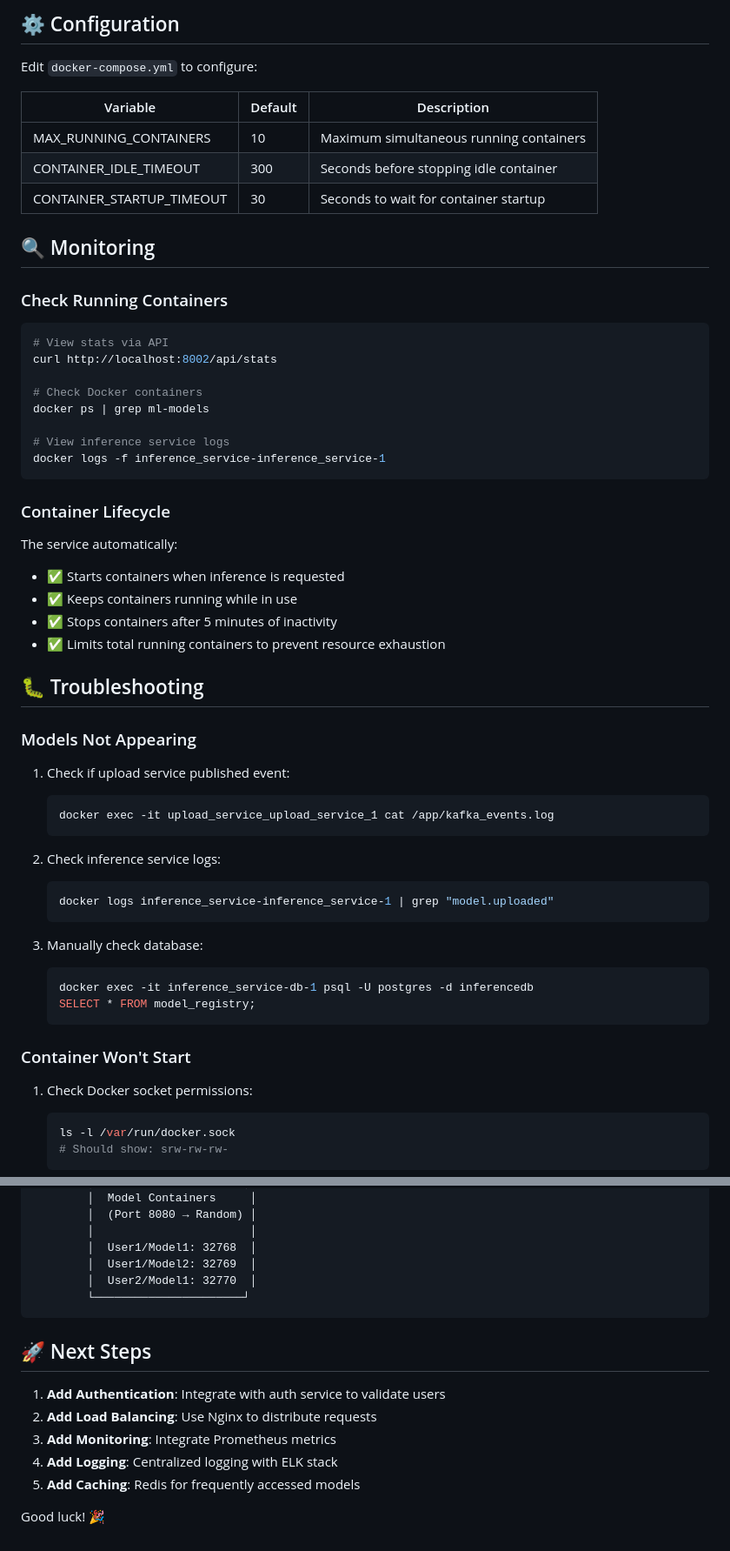
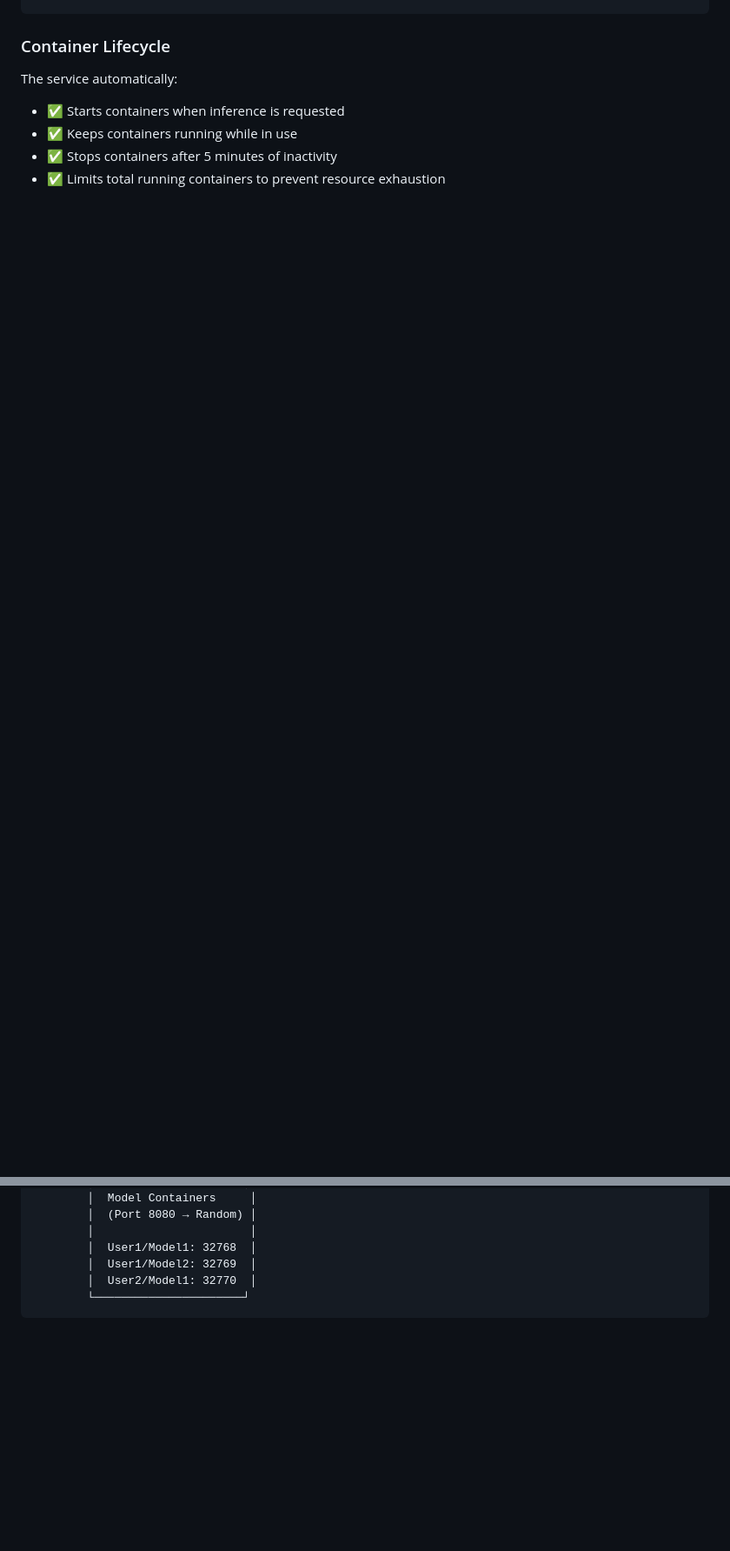
Before and after one commit to Eswarballa/LLMOPS, a Markdown page: inference_service/readme.md, 2 parts joined by grey strips. Shown: that part at 87% size. Rendered like a GitHub page; blank space fills up the shorter version.

````diff
--- a/inference_service/readme.md
+++ b/inference_service/readme.md
@@ -150,28 +92,3 @@ curl http://localhost:8002/api/stats
-## ⚙️ Configuration
-
-Edit `docker-compose.yml` to configure:
-
-| Variable | Default | Description |
-|----------|---------|-------------|
-| MAX_RUNNING_CONTAINERS | 10 | Maximum simultaneous running containers |
-| CONTAINER_IDLE_TIMEOUT | 300 | Seconds before stopping idle container |
-| CONTAINER_STARTUP_TIMEOUT | 30 | Seconds to wait for container startup |
-
-## 🔍 Monitoring
-
-### Check Running Containers
-
-```bash
-# View stats via API
-curl http://localhost:8002/api/stats
-
-# Check Docker containers
-docker ps | grep ml-models
-
-# View inference service logs
-docker logs -f inference_service-inference_service-1
-```
-
 ### Container Lifecycle
 
 The service automatically:
@@ -179,32 +96,3 @@ The service automatically:
 - ✅ Keeps containers running while in use
 - ✅ Stops containers after 5 minutes of inactivity
 - ✅ Limits total running containers to prevent resource exhaustion
-
-## 🐛 Troubleshooting
-
-### Models Not Appearing
-
-1. Check if upload service published event:
-   ```bash
-   docker exec -it upload_service_upload_service_1 cat /app/kafka_events.log
-   ```
-
-2. Check inference service logs:
-   ```bash
-   docker logs inference_service-inference_service-1 | grep "model.uploaded"
-   ```
-
-3. Manually check database:
-   ```bash
-   docker exec -it inference_service-db-1 psql -U postgres -d inferencedb
-   SELECT * FROM model_registry;
-   ```
-
-### Container Won't Start
-
-1. Check Docker socket permissions:
-   ```bash
-   ls -l /var/run/docker.sock
-   # Should show: srw-rw-rw-
-   ```
-
@@ -281,13 +140,3 @@ The service automatically:
         │  User2/Model1: 32770  │
         └──────────────────────┘
 ```
-
-## 🚀 Next Steps
-
-1. **Add Authentication**: Integrate with auth service to validate users
-2. **Add Load Balancing**: Use Nginx to distribute requests
-3. **Add Monitoring**: Integrate Prometheus metrics
-4. **Add Logging**: Centralized logging with ELK stack
-5. **Add Caching**: Redis for frequently accessed models
-
-Good luck! 🎉
````
Also changed, not shown: other parts of inference_service/readme.md (+0 -87 lines).
